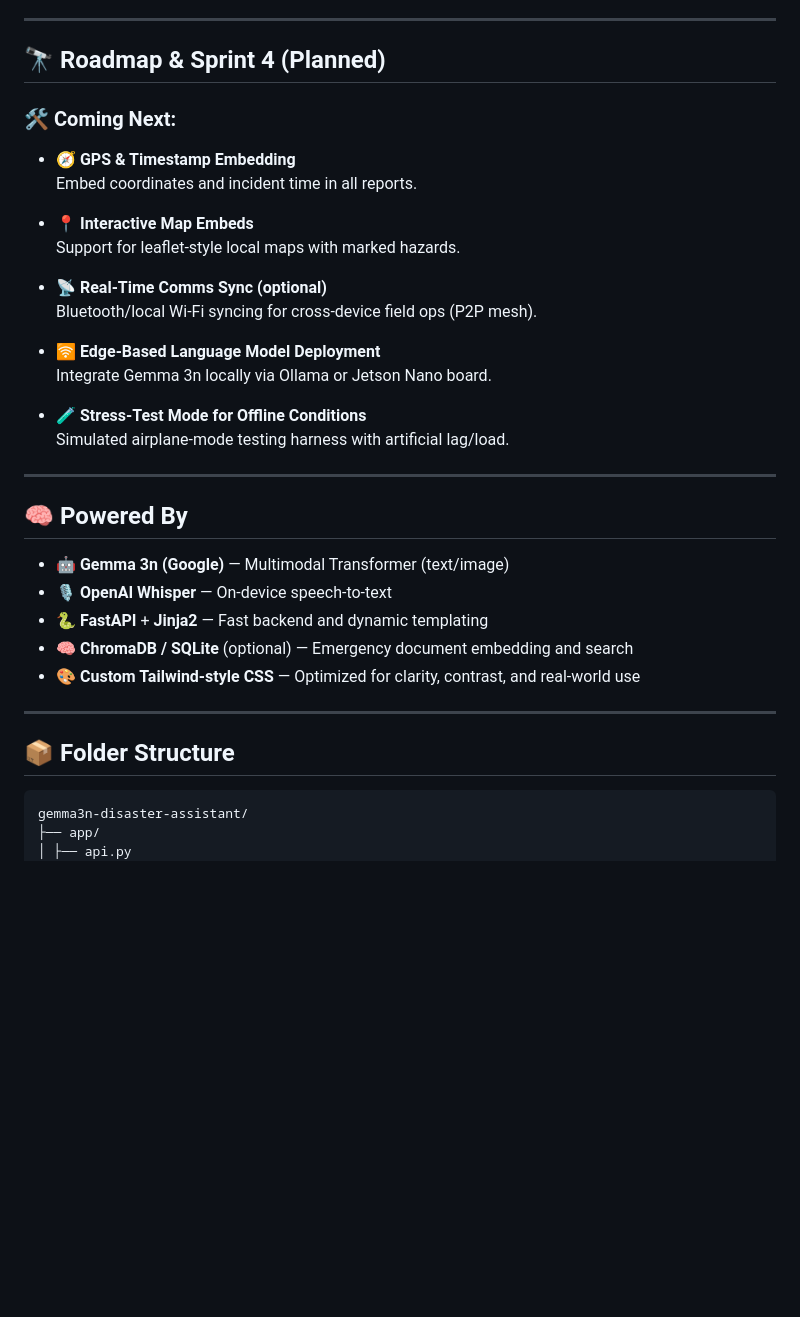
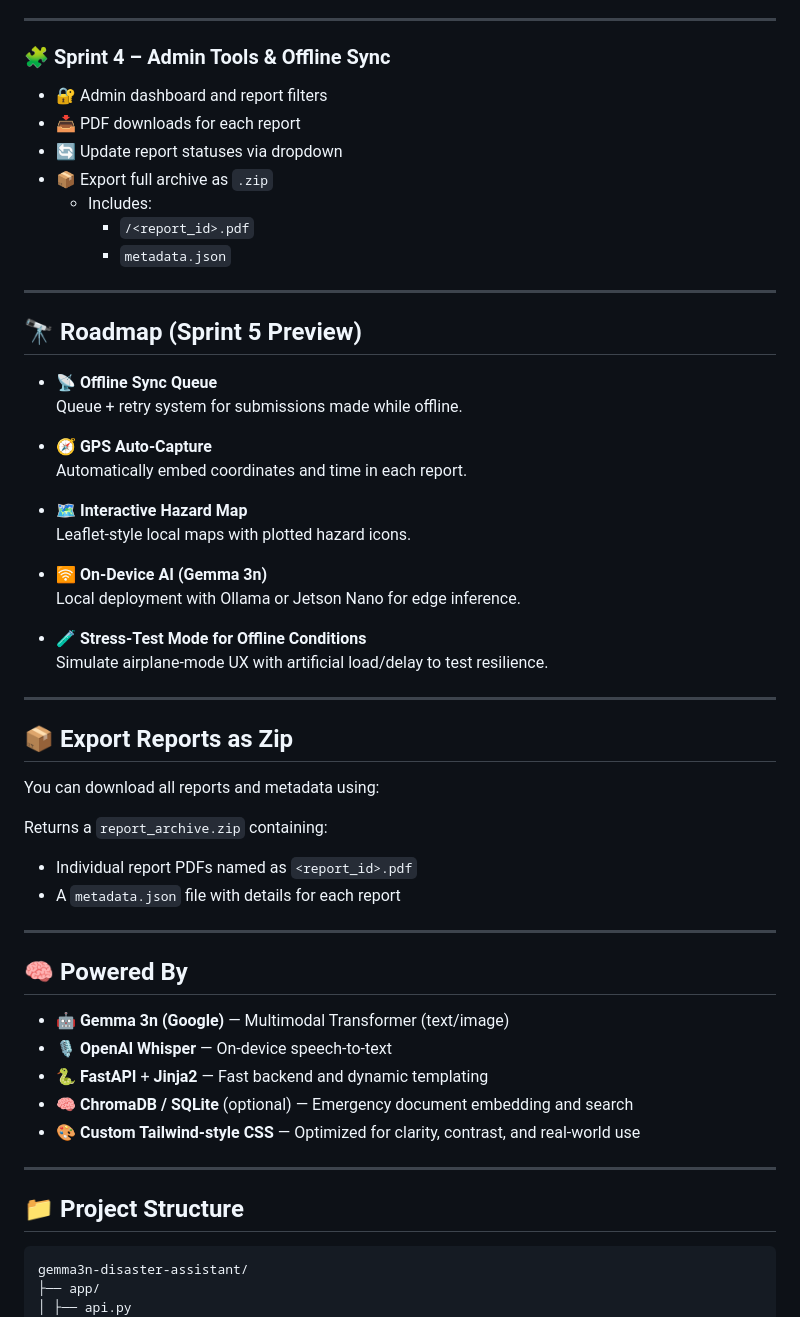
Before and after one commit to rembertdesigns/gemma3n-disaster-assistant, a Markdown page: README.md, the part around the change. Drawn GitHub-style; blank space fills up the shorter version.

````diff
--- a/README.md
+++ b/README.md
@@ -68,23 +68,46 @@ A compact, **offline-first AI assistant** powered by Google's **Gemma 3n**, desi
 
 ---
 
-## 🔭 Roadmap & Sprint 4 (Planned)
+### 🧩 Sprint 4 – Admin Tools & Offline Sync
 
-### 🛠️ Coming Next:
-- 🧭 **GPS & Timestamp Embedding**
-  Embed coordinates and incident time in all reports.
+- 🔐 Admin dashboard and report filters
+- 📥 PDF downloads for each report
+- 🔄 Update report statuses via dropdown
+- 📦 Export full archive as `.zip`
+  - Includes:
+    - `/<report_id>.pdf`
+    - `metadata.json`
 
-- 📍 **Interactive Map Embeds**
-  Support for leaflet-style local maps with marked hazards.
+---
 
-- 📡 **Real-Time Comms Sync (optional)**
-  Bluetooth/local Wi-Fi syncing for cross-device field ops (P2P mesh).
+## 🔭 Roadmap (Sprint 5 Preview)
 
-- 🛜 **Edge-Based Language Model Deployment**
-  Integrate Gemma 3n locally via Ollama or Jetson Nano board.
+- 📡 **Offline Sync Queue**
+  Queue + retry system for submissions made while offline.
+
+- 🧭 **GPS Auto-Capture**
+  Automatically embed coordinates and time in each report.
+
+- 🗺️ **Interactive Hazard Map**
+  Leaflet-style local maps with plotted hazard icons.
+
+- 🛜 **On-Device AI (Gemma 3n)**
+  Local deployment with Ollama or Jetson Nano for edge inference.
 
 - 🧪 **Stress-Test Mode for Offline Conditions**
-  Simulated airplane-mode testing harness with artificial lag/load.
+  Simulate airplane-mode UX with artificial load/delay to test resilience.
+
+---
+
+## 📦 Export Reports as Zip
+
+You can download all reports and metadata using:
+
+
+Returns a `report_archive.zip` containing:
+
+- Individual report PDFs named as `<report_id>.pdf`
+- A `metadata.json` file with details for each report
 
 ---
 
@@ -96,9 +119,10 @@ A compact, **offline-first AI assistant** powered by Google's **Gemma 3n**, desi
 - 🧠 **ChromaDB / SQLite** (optional) — Emergency document embedding and search
 - 🎨 **Custom Tailwind-style CSS** — Optimized for clarity, contrast, and real-world use
 
-___
+---
 
-## 📦 Folder Structure
+## 📁 Project Structure
+
 
 ```bash
 gemma3n-disaster-assistant/
````
